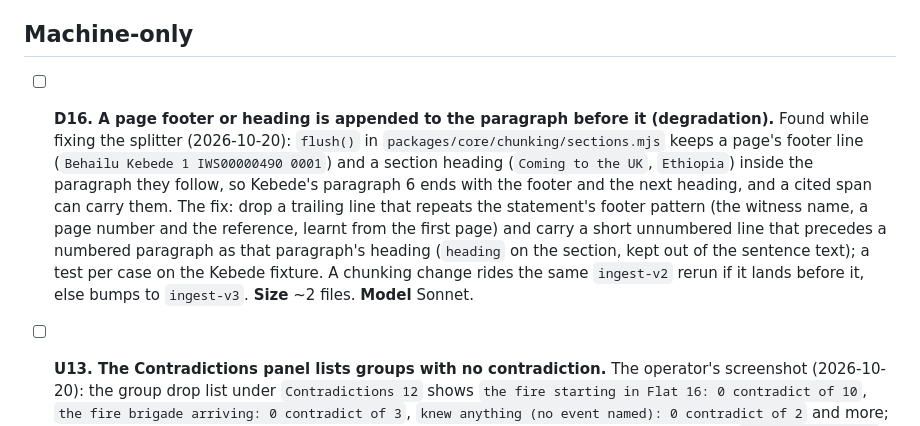
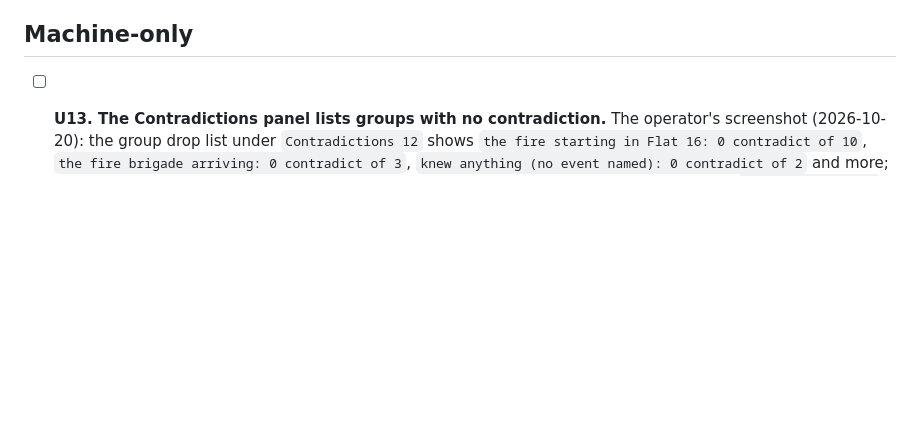
Before and after one commit to polycode-public/concordance, a Markdown page: NEXT.md, the part around one of its changes. Drawn GitHub-style; blank space fills up the shorter version.

```diff
--- a/NEXT.md
+++ b/NEXT.md
@@ -22,6 +26,4 @@ The board runs in five sections, in this order. The section is the classificatio
 ## Machine-only
-
-- [ ] **D16. A page footer or heading is appended to the paragraph before it (degradation).** Found while fixing the splitter (2026-10-20): `flush()` in `packages/core/chunking/sections.mjs` keeps a page's footer line (`Behailu Kebede 1 IWS00000490 0001`) and a section heading (`Coming to the UK`, `Ethiopia`) inside the paragraph they follow, so Kebede's paragraph 6 ends with the footer and the next heading, and a cited span can carry them. The fix: drop a trailing line that repeats the statement's footer pattern (the witness name, a page number and the reference, learnt from the first page) and carry a short unnumbered line that precedes a numbered paragraph as that paragraph's heading (`heading` on the section, kept out of the sentence text); a test per case on the Kebede fixture. A chunking change rides the same `ingest-v2` rerun if it lands before it, else bumps to `ingest-v3`. **Size** ~2 files. **Model** Sonnet.
 
 - [ ] **U13. The Contradictions panel lists groups with no contradiction.** The operator's screenshot (2026-10-20): the group drop list under `Contradictions 12` shows `the fire starting in Flat 16: 0 contradict of 10`, `the fire brigade arriving: 0 contradict of 3`, `knew anything (no event named): 0 contradict of 2` and more; the operator's word: a contradiction needs at least one contradicting fact, so the zeros go. `GET /facts/groups` in `packages/core/facts/views.mjs` returns every group with its `pairs` and `contradictions` counts, and `packages/ui/facts.js` lists them all (`#facts-group`). The fix: the groups route and the list carry only groups with `contradictions >= 1` by default (`?all=1` keeps the full list for the agreements view, if the page wants one later), the panel's count is the number of such groups, and the empty state says no contradiction has been found for this corpus. Folded in: a topic label is the whole normalised predicate (`much thicker outside of our flat than it was on the stairs (no event named)`), so the option text is cut at 60 characters with the full text in its `title`. `test/core/factsViews.test.mjs` for the filter and the `all` flag; `test/browser/page.test.mjs` for the list and the count. **Size** ~3 files. **Model** Sonnet.
 
```
Also changed, not shown: other parts of NEXT.md (+4 -2 lines).
